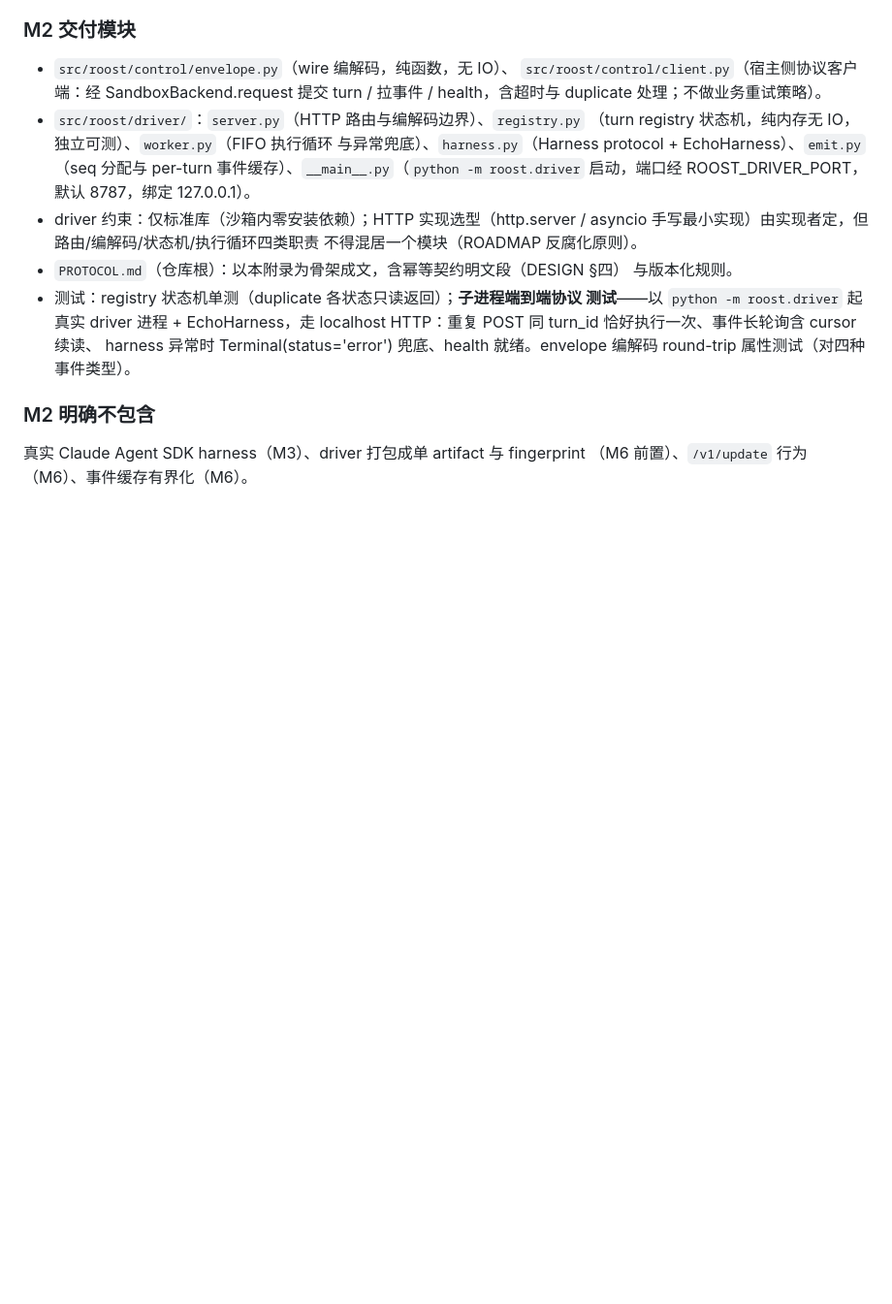
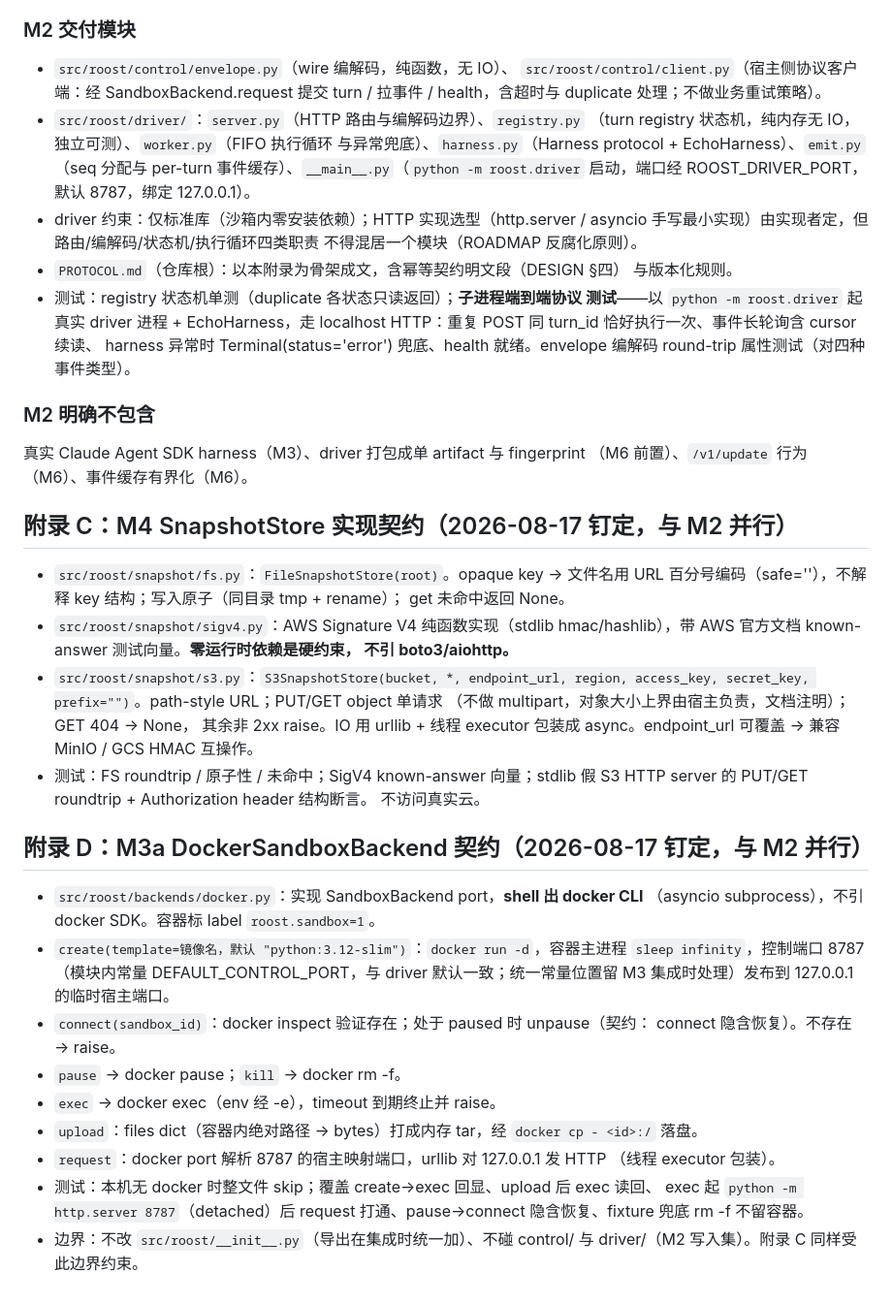
Before and after one commit to JerryChaox/roost, a Markdown page: CONTRACTS.md, the part around the change. Shown at 97% size. Drawn GitHub-style; blank space fills up the shorter version.

Commit message:
Pin parallel-track contracts: M4 snapshot stores, M3a Docker backend
Co-Authored-By: Claude Fable 5 <noreply@anthropic.com>
Claude-Session: https://claude.ai/code/session_018JZAbNGuEBnfdfmko3Fu6G

```diff
--- a/CONTRACTS.md
+++ b/CONTRACTS.md
@@ -308,3 +308,41 @@ class Harness(Protocol):
 
 真实 Claude Agent SDK harness（M3）、driver 打包成单 artifact 与 fingerprint
 （M6 前置）、`/v1/update` 行为（M6）、事件缓存有界化（M6）。
+
+## 附录 C：M4 SnapshotStore 实现契约（2026-08-17 钉定，与 M2 并行）
+
+- `src/roost/snapshot/fs.py`：`FileSnapshotStore(root)`。opaque key → 文件名用
+  URL 百分号编码（safe=''），不解释 key 结构；写入原子（同目录 tmp + rename）；
+  get 未命中返回 None。
+- `src/roost/snapshot/sigv4.py`：AWS Signature V4 纯函数实现（stdlib
+  hmac/hashlib），带 AWS 官方文档 known-answer 测试向量。**零运行时依赖是硬约束，
+  不引 boto3/aiohttp。**
+- `src/roost/snapshot/s3.py`：`S3SnapshotStore(bucket, *, endpoint_url, region,
+  access_key, secret_key, prefix="")`。path-style URL；PUT/GET object 单请求
+  （不做 multipart，对象大小上界由宿主负责，文档注明）；GET 404 → None，
+  其余非 2xx raise。IO 用 urllib + 线程 executor 包装成 async。endpoint_url
+  可覆盖 → 兼容 MinIO / GCS HMAC 互操作。
+- 测试：FS roundtrip / 原子性 / 未命中；SigV4 known-answer 向量；stdlib 假 S3
+  HTTP server 的 PUT/GET roundtrip + Authorization header 结构断言。
+  不访问真实云。
+
+## 附录 D：M3a DockerSandboxBackend 契约（2026-08-17 钉定，与 M2 并行）
+
+- `src/roost/backends/docker.py`：实现 SandboxBackend port，**shell 出 docker CLI**
+  （asyncio subprocess），不引 docker SDK。容器标 label `roost.sandbox=1`。
+- `create(template=镜像名，默认 "python:3.12-slim")`：`docker run -d`，容器主进程
+  `sleep infinity`，控制端口 8787（模块内常量 DEFAULT_CONTROL_PORT，与 driver
+  默认一致；统一常量位置留 M3 集成时处理）发布到 127.0.0.1 的临时宿主端口。
+- `connect(sandbox_id)`：docker inspect 验证存在；处于 paused 时 unpause（契约：
+  connect 隐含恢复）。不存在 → raise。
+- `pause` → docker pause；`kill` → docker rm -f。
+- `exec` → docker exec（env 经 -e），timeout 到期终止并 raise。
+- `upload`：files dict（容器内绝对路径 → bytes）打成内存 tar，经
+  `docker cp - <id>:/` 落盘。
+- `request`：docker port 解析 8787 的宿主映射端口，urllib 对 127.0.0.1 发 HTTP
+  （线程 executor 包装）。
+- 测试：本机无 docker 时整文件 skip；覆盖 create→exec 回显、upload 后 exec 读回、
+  exec 起 `python -m http.server 8787`（detached）后 request 打通、pause→connect
+  隐含恢复、fixture 兜底 rm -f 不留容器。
+- 边界：不改 `src/roost/__init__.py`（导出在集成时统一加）、不碰 control/ 与
+  driver/（M2 写入集）。附录 C 同样受此边界约束。
```
